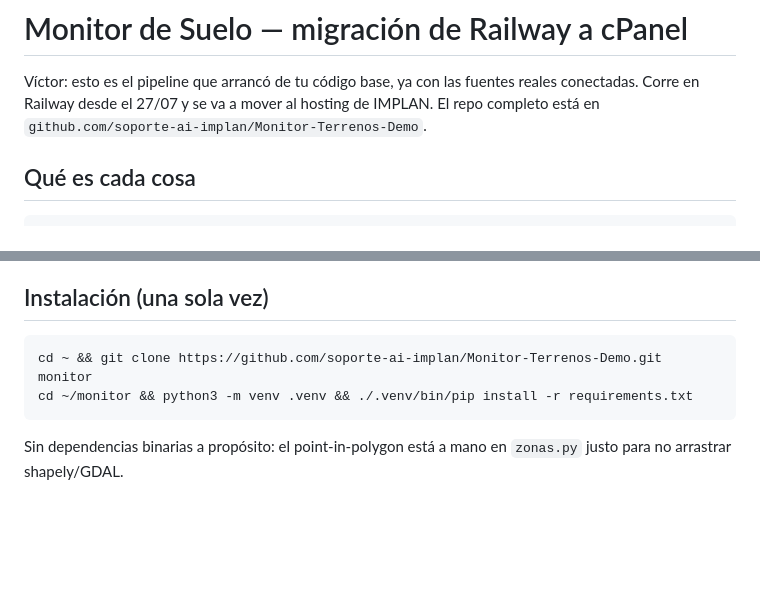
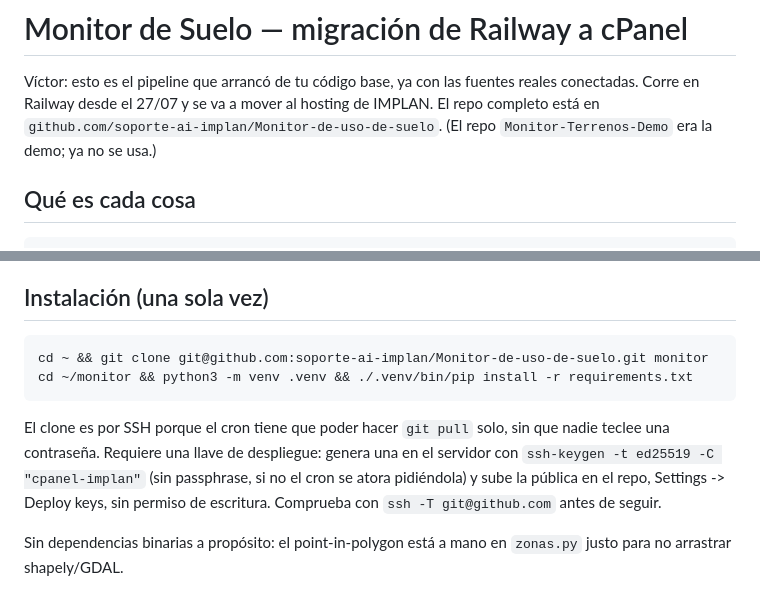
Before and after one commit to soporte-ai-implan/Monitor-de-uso-de-suelo, a Markdown page: LEEME-VICTOR.md, 2 parts joined by grey strips. Drawn GitHub-style; blank space fills up the shorter version.

Commit message:
Apunta el despliegue al repo de producción, por SSH
Las instrucciones clonaban Monitor-Terrenos-Demo por HTTPS. Ese era el repo de
la demo; producción es Monitor-de-uso-de-suelo. Y el clone va por SSH porque el
cron hace git pull desatendido: con HTTPS se quedaría esperando credenciales.

Agrega el paso de la llave de despliegue, que faltaba: sin passphrase, y de
solo lectura, que es todo lo que el servidor necesita.

Co-Authored-By: Claude Opus 5 <noreply@anthropic.com>

````diff
--- a/LEEME-VICTOR.md
+++ b/LEEME-VICTOR.md
@@ -3,7 +3,8 @@
 Víctor: esto es el pipeline que arrancó de tu código base, ya con las fuentes
 reales conectadas. Corre en Railway desde el 27/07 y se va a mover al hosting
 de IMPLAN. El repo completo está en
-`github.com/soporte-ai-implan/Monitor-Terrenos-Demo`.
+`github.com/soporte-ai-implan/Monitor-de-uso-de-suelo`.
+(El repo `Monitor-Terrenos-Demo` era la demo; ya no se usa.)
 
 ## Qué es cada cosa
 
@@ -30,9 +31,16 @@ para cPanel no hace falta.
 ## Instalación (una sola vez)
 
 ```bash
-cd ~ && git clone https://github.com/soporte-ai-implan/Monitor-Terrenos-Demo.git monitor
+cd ~ && git clone git@github.com:soporte-ai-implan/Monitor-de-uso-de-suelo.git monitor
 cd ~/monitor && python3 -m venv .venv && ./.venv/bin/pip install -r requirements.txt
 ```
+
+El clone es por SSH porque el cron tiene que poder hacer `git pull` solo, sin
+que nadie teclee una contraseña. Requiere una llave de despliegue: genera una
+en el servidor con `ssh-keygen -t ed25519 -C "cpanel-implan"` (sin
+passphrase, si no el cron se atora pidiéndola) y sube la pública en el repo,
+Settings -> Deploy keys, sin permiso de escritura. Comprueba con
+`ssh -T git@github.com` antes de seguir.
 
 Sin dependencias binarias a propósito: el point-in-polygon está a mano en
 `zonas.py` justo para no arrastrar shapely/GDAL.
````
Also changed, not shown: docs/despliegue_cpanel.md (+1 -1 lines).
